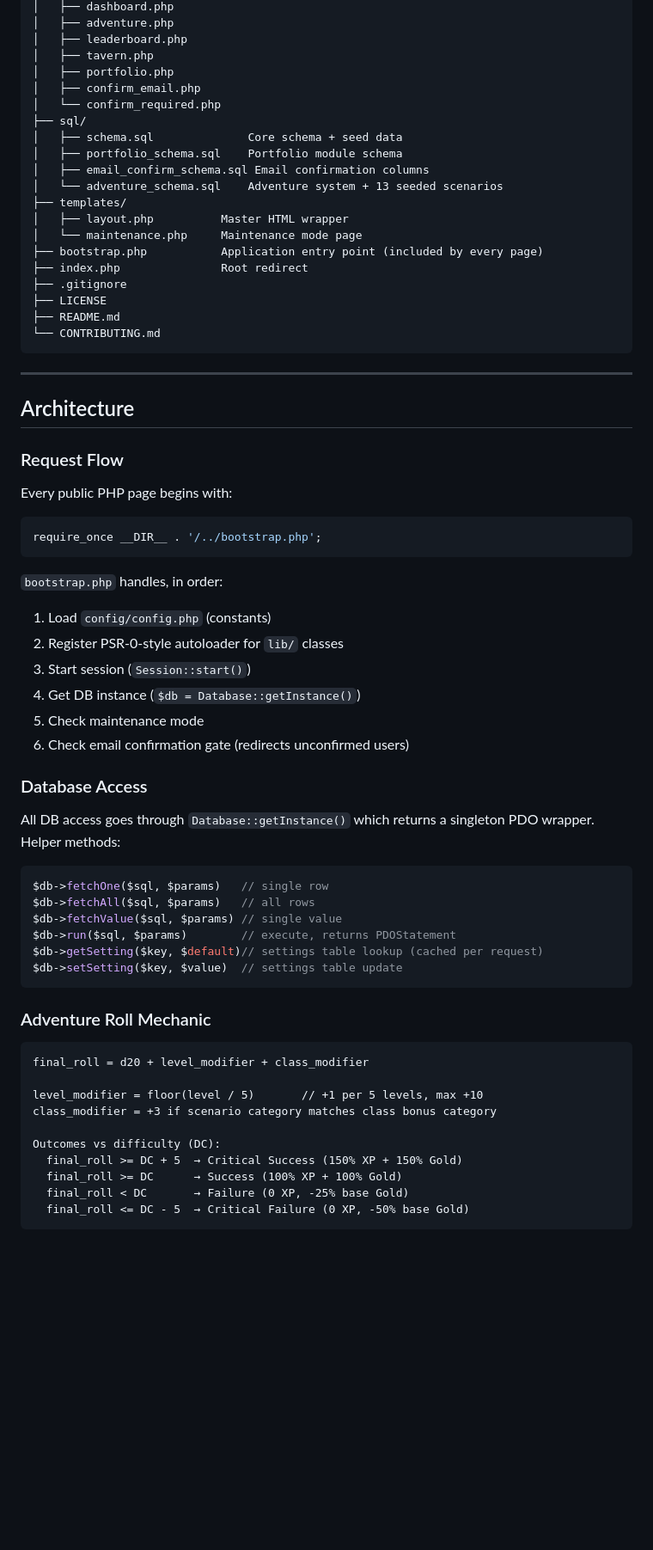
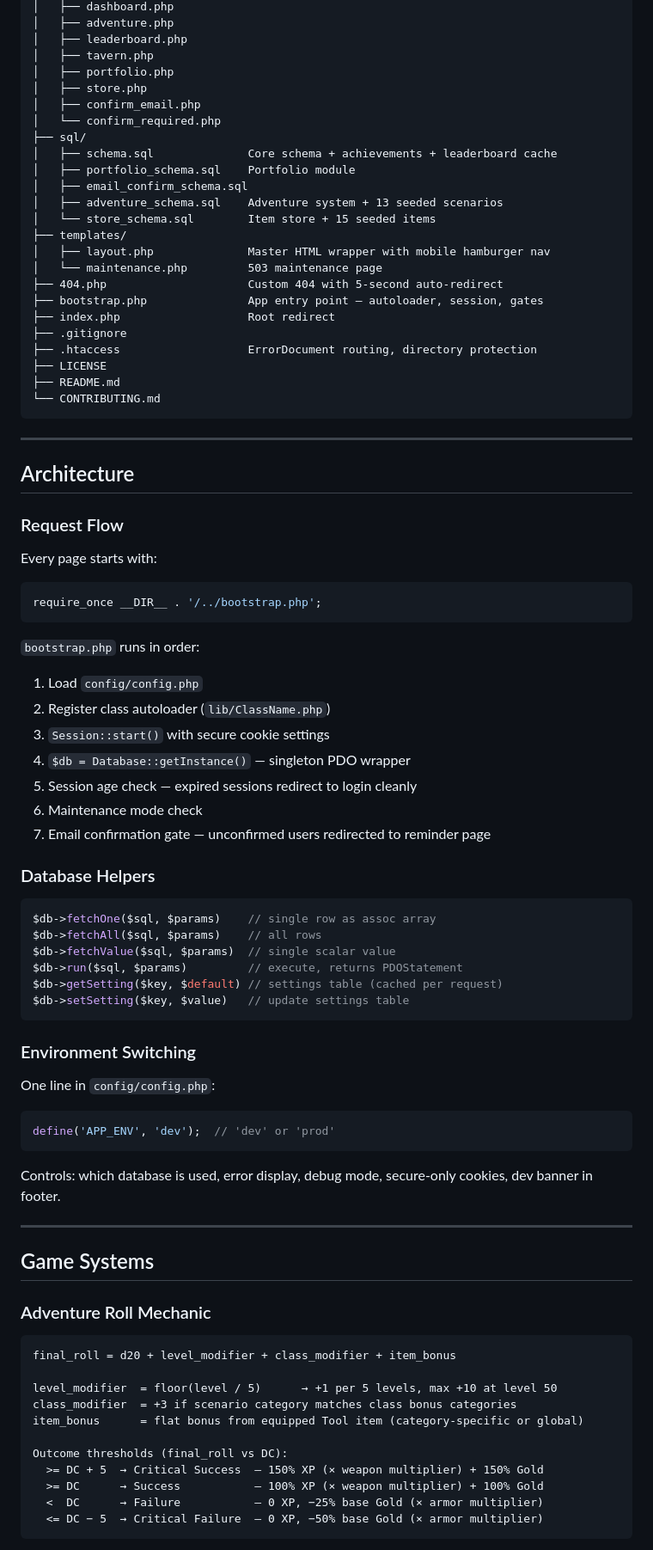
Before and after one commit to JeremyYowell/lotgd, a Markdown page: README.md, the part around one of its changes. Shown at 86% size. Drawn GitHub-style; blank space fills up the shorter version.

Commit message:
Add item store, mobile nav, 404 handling, leaderboard portfolio sort, update README

````diff
--- a/README.md
+++ b/README.md
@@ -239,19 +243,23 @@ lotgd/
 │   ├── leaderboard.php
 │   ├── tavern.php
 │   ├── portfolio.php
+│   ├── store.php
 │   ├── confirm_email.php
 │   └── confirm_required.php
 ├── sql/
-│   ├── schema.sql              Core schema + seed data
-│   ├── portfolio_schema.sql    Portfolio module schema
-│   ├── email_confirm_schema.sql Email confirmation columns
-│   └── adventure_schema.sql    Adventure system + 13 seeded scenarios
+│   ├── schema.sql              Core schema + achievements + leaderboard cache
+│   ├── portfolio_schema.sql    Portfolio module
+│   ├── email_confirm_schema.sql
+│   ├── adventure_schema.sql    Adventure system + 13 seeded scenarios
+│   └── store_schema.sql        Item store + 15 seeded items
 ├── templates/
-│   ├── layout.php          Master HTML wrapper
-│   └── maintenance.php     Maintenance mode page
-├── bootstrap.php           Application entry point (included by every page)
-├── index.php               Root redirect
+│   ├── layout.php              Master HTML wrapper with mobile hamburger nav
+│   └── maintenance.php         503 maintenance page
+├── 404.php                     Custom 404 with 5-second auto-redirect
+├── bootstrap.php               App entry point — autoloader, session, gates
+├── index.php                   Root redirect
 ├── .gitignore
+├── .htaccess                   ErrorDocument routing, directory protection
 ├── LICENSE
 ├── README.md
 └── CONTRIBUTING.md
@@ -263,43 +271,56 @@ lotgd/
 
 ### Request Flow
 
-Every public PHP page begins with:
+Every page starts with:
 ```php
 require_once __DIR__ . '/../bootstrap.php';
 ```
 
-`bootstrap.php` handles, in order:
-1. Load `config/config.php` (constants)
-2. Register PSR-0-style autoloader for `lib/` classes
-3. Start session (`Session::start()`)
-4. Get DB instance (`$db = Database::getInstance()`)
-5. Check maintenance mode
-6. Check email confirmation gate (redirects unconfirmed users)
+`bootstrap.php` runs in order:
+1. Load `config/config.php`
+2. Register class autoloader (`lib/ClassName.php`)
+3. `Session::start()` with secure cookie settings
+4. `$db = Database::getInstance()` — singleton PDO wrapper
+5. Session age check — expired sessions redirect to login cleanly
+6. Maintenance mode check
+7. Email confirmation gate — unconfirmed users redirected to reminder page
 
-### Database Access
-
-All DB access goes through `Database::getInstance()` which returns a singleton PDO wrapper. Helper methods:
+### Database Helpers
 
 ```php
-$db->fetchOne($sql, $params)   // single row
-$db->fetchAll($sql, $params)   // all rows
-$db->fetchValue($sql, $params) // single value
-$db->run($sql, $params)        // execute, returns PDOStatement
-$db->getSetting($key, $default)// settings table lookup (cached per request)
-$db->setSetting($key, $value)  // settings table update
+$db->fetchOne($sql, $params)    // single row as assoc array
+$db->fetchAll($sql, $params)    // all rows
+$db->fetchValue($sql, $params)  // single scalar value
+$db->run($sql, $params)         // execute, returns PDOStatement
+$db->getSetting($key, $default) // settings table (cached per request)
+$db->setSetting($key, $value)   // update settings table
 ```
+
+### Environment Switching
+
+One line in `config/config.php`:
+```php
+define('APP_ENV', 'dev');  // 'dev' or 'prod'
+```
+
+Controls: which database is used, error display, debug mode, secure-only cookies, dev banner in footer.
+
+---
+
+## Game Systems
 
 ### Adventure Roll Mechanic
 
 ```
-final_roll = d20 + level_modifier + class_modifier
+final_roll = d20 + level_modifier + class_modifier + item_bonus
 
-level_modifier = floor(level / 5)       // +1 per 5 levels, max +10
-class_modifier = +3 if scenario category matches class bonus category
+level_modifier  = floor(level / 5)      → +1 per 5 levels, max +10 at level 50
+class_modifier  = +3 if scenario category matches class bonus categories
+item_bonus      = flat bonus from equipped Tool item (category-specific or global)
 
-Outcomes vs difficulty (DC):
-  final_roll >= DC + 5  → Critical Success (150% XP + 150% Gold)
-  final_roll >= DC      → Success (100% XP + 100% Gold)
-  final_roll < DC       → Failure (0 XP, -25% base Gold)
-  final_roll <= DC - 5  → Critical Failure (0 XP, -50% base Gold)
+Outcome thresholds (final_roll vs DC):
+  >= DC + 5  → Critical Success  — 150% XP (× weapon multiplier) + 150% Gold
+  >= DC      → Success           — 100% XP (× weapon multiplier) + 100% Gold
+  <  DC      → Failure           — 0 XP, −25% base Gold (× armor multiplier)
+  <= DC − 5  → Critical Failure  — 0 XP, −50% base Gold (× armor multiplier)
 ```
````
Also changed, not shown: other parts of README.md (+141 -107 lines).
